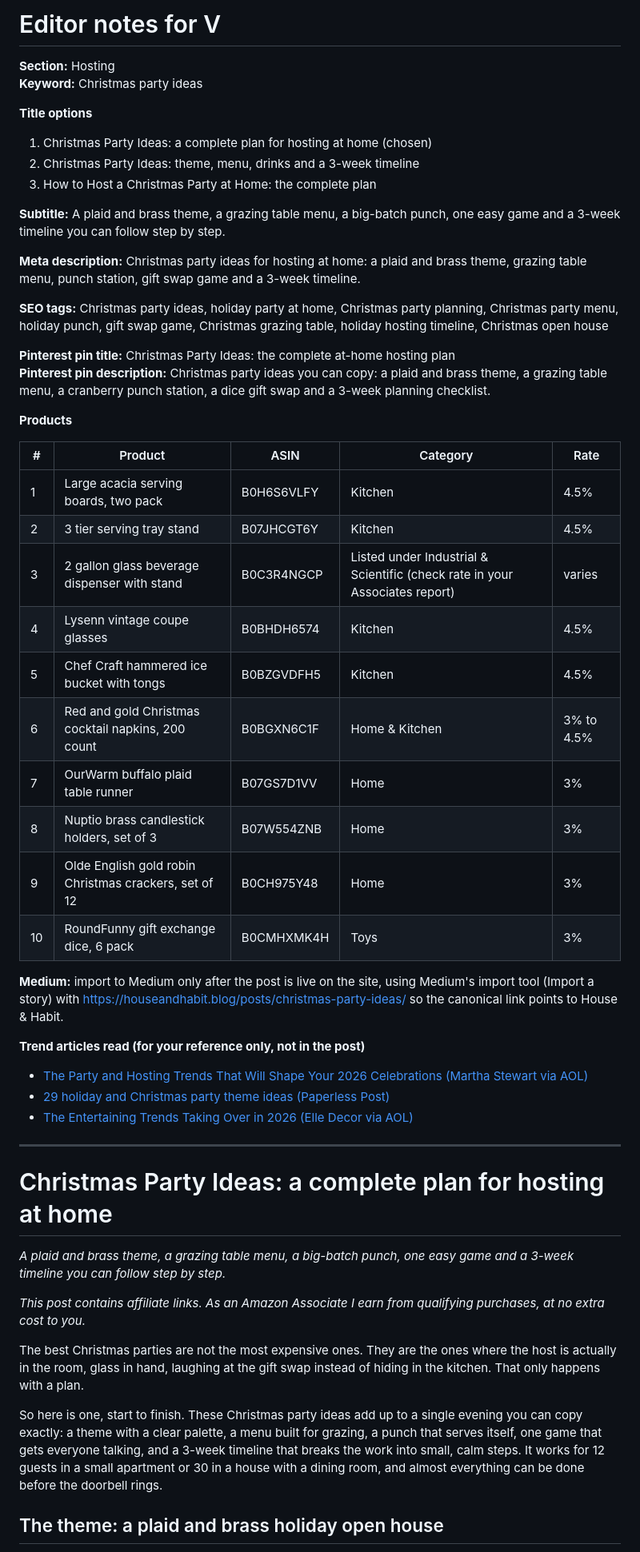
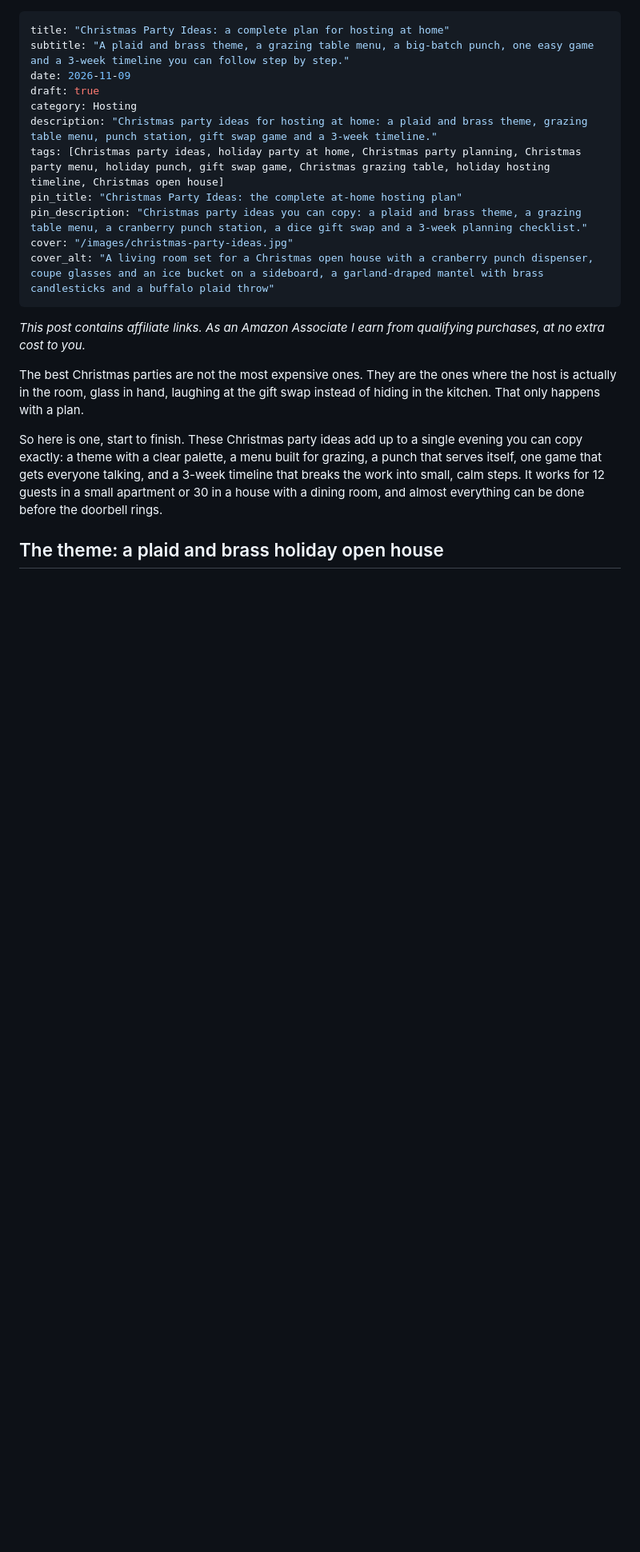
Before and after one commit to vallarigadre/House-and-habit, a Markdown page: posts/2026-11-09-christmas-party-ideas.md, the part around one of its changes. Shown at 80% size. Rendered like a GitHub page; blank space fills up the shorter version.

Commit message:
Turn Christmas party ideas notes file into a draft post with photos
Co-Authored-By: Claude Opus 5.5 <noreply@anthropic.com>
Claude-Session: https://claude.ai/code/session_01MRWFZ1xj9eqi8sisLogKiV

```diff
--- a/posts/blog-2026-11-09-christmas-party-ideas.md
+++ b/posts/2026-11-09-christmas-party-ideas.md
@@ -1,50 +1,16 @@
-# Editor notes for V
-
-**Section:** Hosting
-**Keyword:** Christmas party ideas
-
-**Title options**
-1. Christmas Party Ideas: a complete plan for hosting at home (chosen)
-2. Christmas Party Ideas: theme, menu, drinks and a 3-week timeline
-3. How to Host a Christmas Party at Home: the complete plan
-
-**Subtitle:** A plaid and brass theme, a grazing table menu, a big-batch punch, one easy game and a 3-week timeline you can follow step by step.
-
-**Meta description:** Christmas party ideas for hosting at home: a plaid and brass theme, grazing table menu, punch station, gift swap game and a 3-week timeline.
-
-**SEO tags:** Christmas party ideas, holiday party at home, Christmas party planning, Christmas party menu, holiday punch, gift swap game, Christmas grazing table, holiday hosting timeline, Christmas open house
-
-**Pinterest pin title:** Christmas Party Ideas: the complete at-home hosting plan
-**Pinterest pin description:** Christmas party ideas you can copy: a plaid and brass theme, a grazing table menu, a cranberry punch station, a dice gift swap and a 3-week planning checklist.
-
-**Products**
-
-| # | Product | ASIN | Category | Rate |
-|---|---|---|---|---|
-| 1 | Large acacia serving boards, two pack | B0H6S6VLFY | Kitchen | 4.5% |
-| 2 | 3 tier serving tray stand | B07JHCGT6Y | Kitchen | 4.5% |
-| 3 | 2 gallon glass beverage dispenser with stand | B0C3R4NGCP | Listed under Industrial & Scientific (check rate in your Associates report) | varies |
-| 4 | Lysenn vintage coupe glasses | B0BHDH6574 | Kitchen | 4.5% |
-| 5 | Chef Craft hammered ice bucket with tongs | B0BZGVDFH5 | Kitchen | 4.5% |
-| 6 | Red and gold Christmas cocktail napkins, 200 count | B0BGXN6C1F | Home & Kitchen | 3% to 4.5% |
-| 7 | OurWarm buffalo plaid table runner | B07GS7D1VV | Home | 3% |
-| 8 | Nuptio brass candlestick holders, set of 3 | B07W554ZNB | Home | 3% |
-| 9 | Olde English gold robin Christmas crackers, set of 12 | B0CH975Y48 | Home | 3% |
-| 10 | RoundFunny gift exchange dice, 6 pack | B0CMHXMK4H | Toys | 3% |
-
-**Medium:** import to Medium only after the post is live on the site, using Medium's import tool (Import a story) with https://houseandhabit.blog/posts/christmas-party-ideas/ so the canonical link points to House & Habit.
-
-**Trend articles read (for your reference only, not in the post)**
-- [The Party and Hosting Trends That Will Shape Your 2026 Celebrations (Martha Stewart via AOL)](https://www.aol.com/articles/party-hosting-trends-shape-2026-220000188.html)
-- [29 holiday and Christmas party theme ideas (Paperless Post)](https://paperlesspost.com/blog/holiday-party-ideas)
-- [The Entertaining Trends Taking Over in 2026 (Elle Decor via AOL)](https://www.aol.com/articles/entertaining-trends-taking-over-2026-150000990.html)
-
 ---
-
-# Christmas Party Ideas: a complete plan for hosting at home
-
-*A plaid and brass theme, a grazing table menu, a big-batch punch, one easy game and a 3-week timeline you can follow step by step.*
-
+title: "Christmas Party Ideas: a complete plan for hosting at home"
+subtitle: "A plaid and brass theme, a grazing table menu, a big-batch punch, one easy game and a 3-week timeline you can follow step by step."
+date: 2026-11-09
+draft: true
+category: Hosting
+description: "Christmas party ideas for hosting at home: a plaid and brass theme, grazing table menu, punch station, gift swap game and a 3-week timeline."
+tags: [Christmas party ideas, holiday party at home, Christmas party planning, Christmas party menu, holiday punch, gift swap game, Christmas grazing table, holiday hosting timeline, Christmas open house]
+pin_title: "Christmas Party Ideas: the complete at-home hosting plan"
+pin_description: "Christmas party ideas you can copy: a plaid and brass theme, a grazing table menu, a cranberry punch station, a dice gift swap and a 3-week planning checklist."
+cover: "/images/christmas-party-ideas.jpg"
+cover_alt: "A living room set for a Christmas open house with a cranberry punch dispenser, coupe glasses and an ice bucket on a sideboard, a garland-draped mantel with brass candlesticks and a buffalo plaid throw"
+---
 *This post contains affiliate links. As an Amazon Associate I earn from qualifying purchases, at no extra cost to you.*
 
 The best Christmas parties are not the most expensive ones. They are the ones where the host is actually in the room, glass in hand, laughing at the gift swap instead of hiding in the kitchen. That only happens with a plan.
```
Also changed, not shown: other parts of posts/2026-11-09-christmas-party-ideas.md (+6 -0 lines).
